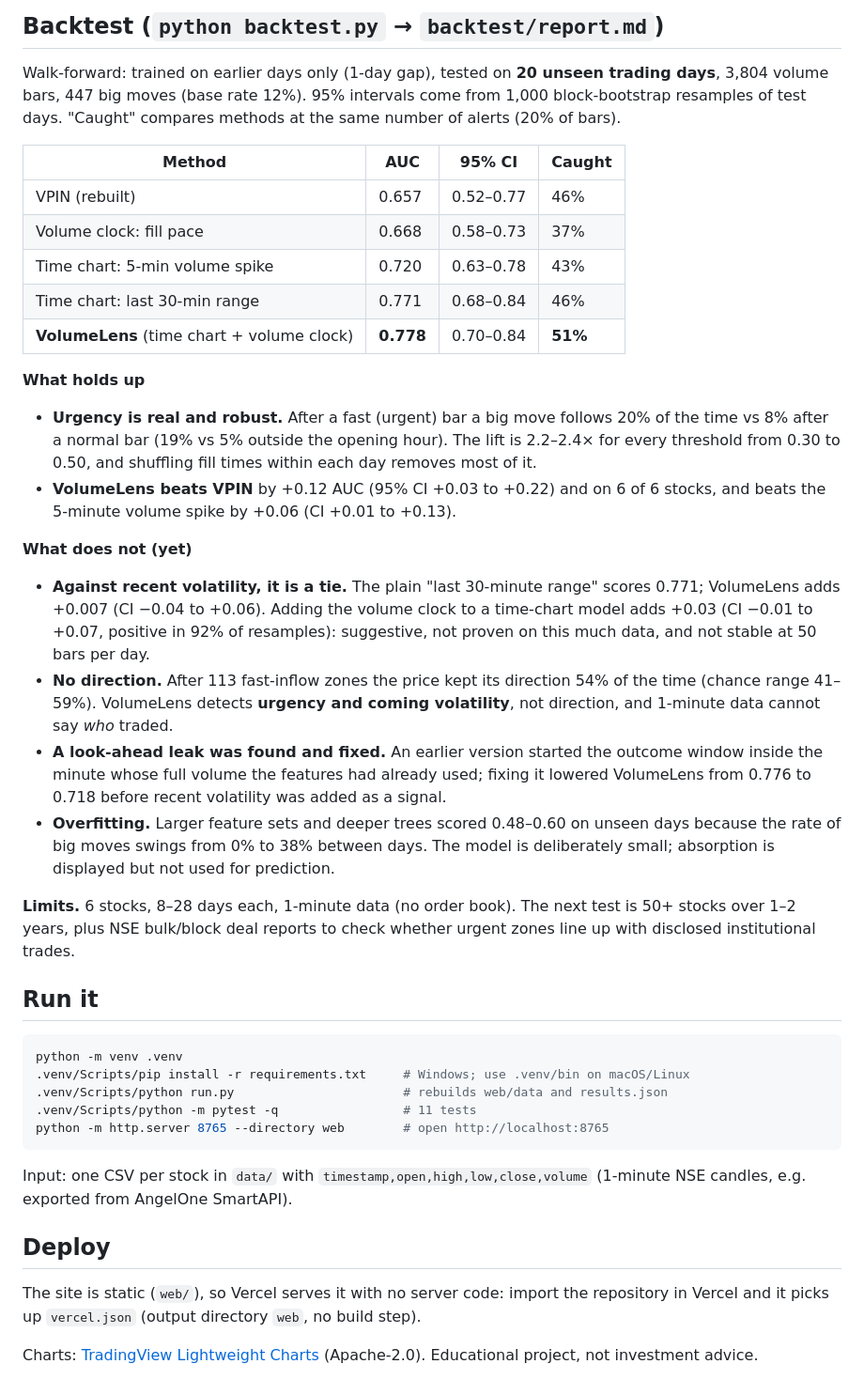
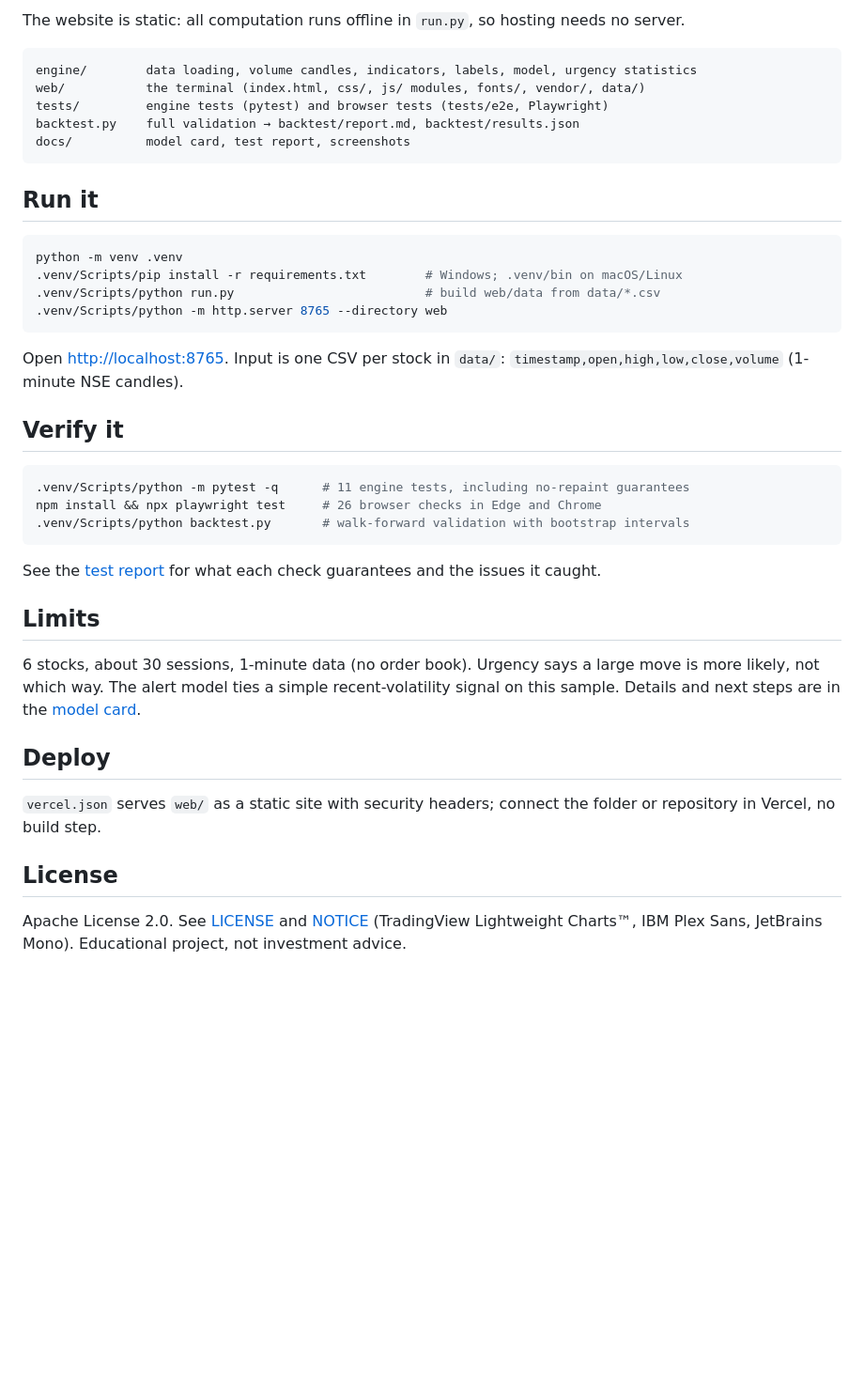
Before and after one commit to rhythmoflens007-byte/volumelens, a Markdown page: README.md, the part around one of its changes. Shown at 94% size. GitHub-like rendering; blank space fills up the shorter version.

````diff
--- a/README.md
+++ b/README.md
@@ -39,49 +48,48 @@ equal the bars completed by then.
 
-## Backtest (`python backtest.py` → `backtest/report.md`)
+The website is static: all computation runs offline in `run.py`, so hosting needs no server.
 
-Walk-forward: trained on earlier days only (1-day gap), tested on **20 unseen trading days**,
-3,804 volume bars, 447 big moves (base rate 12%). 95% intervals come from 1,000 block-bootstrap
-resamples of test days. "Caught" compares methods at the same number of alerts (20% of bars).
-
-| Method | AUC | 95% CI | Caught |
-|---|---|---|---|
-| VPIN (rebuilt) | 0.657 | 0.52–0.77 | 46% |
-| Volume clock: fill pace | 0.668 | 0.58–0.73 | 37% |
-| Time chart: 5-min volume spike | 0.720 | 0.63–0.78 | 43% |
-| Time chart: last 30-min range | 0.771 | 0.68–0.84 | 46% |
-| **VolumeLens** (time chart + volume clock) | **0.778** | 0.70–0.84 | **51%** |
-
-**What holds up**
-- **Urgency is real and robust.** After a fast (urgent) bar a big move follows 20% of the time vs 8% after a normal bar (19% vs 5% outside the opening hour). The lift is 2.2–2.4× for every threshold from 0.30 to 0.50, and shuffling fill times within each day removes most of it.
-- **VolumeLens beats VPIN** by +0.12 AUC (95% CI +0.03 to +0.22) and on 6 of 6 stocks, and beats the 5-minute volume spike by +0.06 (CI +0.01 to +0.13).
-
-**What does not (yet)**
-- **Against recent volatility, it is a tie.** The plain "last 30-minute range" scores 0.771; VolumeLens adds +0.007 (CI −0.04 to +0.06). Adding the volume clock to a time-chart model adds +0.03 (CI −0.01 to +0.07, positive in 92% of resamples): suggestive, not proven on this much data, and not stable at 50 bars per day.
-- **No direction.** After 113 fast-inflow zones the price kept its direction 54% of the time (chance range 41–59%). VolumeLens detects **urgency and coming volatility**, not direction, and 1-minute data cannot say *who* traded.
-- **A look-ahead leak was found and fixed.** An earlier version started the outcome window inside the minute whose full volume the features had already used; fixing it lowered VolumeLens from 0.776 to 0.718 before recent volatility was added as a signal.
-- **Overfitting.** Larger feature sets and deeper trees scored 0.48–0.60 on unseen days because the rate of big moves swings from 0% to 38% between days. The model is deliberately small; absorption is displayed but not used for prediction.
-
-**Limits.** 6 stocks, 8–28 days each, 1-minute data (no order book). The next test is 50+ stocks
-over 1–2 years, plus NSE bulk/block deal reports to check whether urgent zones line up with
-disclosed institutional trades.
+```
+engine/        data loading, volume candles, indicators, labels, model, urgency statistics
+web/           the terminal (index.html, css/, js/ modules, fonts/, vendor/, data/)
+tests/         engine tests (pytest) and browser tests (tests/e2e, Playwright)
+backtest.py    full validation → backtest/report.md, backtest/results.json
+docs/          model card, test report, screenshots
+```
 
 ## Run it
 
 ```bash
 python -m venv .venv
-.venv/Scripts/pip install -r requirements.txt     # Windows; use .venv/bin on macOS/Linux
-.venv/Scripts/python run.py                       # rebuilds web/data and results.json
-.venv/Scripts/python -m pytest -q                 # 11 tests
-python -m http.server 8765 --directory web        # open http://localhost:8765
+.venv/Scripts/pip install -r requirements.txt        # Windows; .venv/bin on macOS/Linux
+.venv/Scripts/python run.py                          # build web/data from data/*.csv
+.venv/Scripts/python -m http.server 8765 --directory web
 ```
 
-Input: one CSV per stock in `data/` with `timestamp,open,high,low,close,volume`
-(1-minute NSE candles, e.g. exported from AngelOne SmartAPI).
+Open <http://localhost:8765>. Input is one CSV per stock in `data/`:
+`timestamp,open,high,low,close,volume` (1-minute NSE candles).
+
+## Verify it
+
+```bash
+.venv/Scripts/python -m pytest -q      # 11 engine tests, including no-repaint guarantees
+npm install && npx playwright test     # 26 browser checks in Edge and Chrome
+.venv/Scripts/python backtest.py       # walk-forward validation with bootstrap intervals
+```
+
+See the [test report](docs/TEST_REPORT.md) for what each check guarantees and the issues it caught.
+
+## Limits
+
+6 stocks, about 30 sessions, 1-minute data (no order book). Urgency says a large move is more
+likely, not which way. The alert model ties a simple recent-volatility signal on this sample. Details
+and next steps are in the [model card](docs/MODEL_CARD.md).
 
 ## Deploy
 
-The site is static (`web/`), so Vercel serves it with no server code: import the repository
-in Vercel and it picks up `vercel.json` (output directory `web`, no build step).
+`vercel.json` serves `web/` as a static site with security headers; connect the folder or
+repository in Vercel, no build step.
 
-Charts: [TradingView Lightweight Charts](https://github.com/tradingview/lightweight-charts) (Apache-2.0).
-Educational project, not investment advice.
+## License
+
+Apache License 2.0. See [LICENSE](LICENSE) and [NOTICE](NOTICE) (TradingView Lightweight Charts™,
+IBM Plex Sans, JetBrains Mono). Educational project, not investment advice.
````
Also changed, not shown: other parts of README.md (+37 -28 lines), backtest/report.md (+2 -2 lines), docs/MODEL_CARD.md (added, +77 -0 lines), docs/TEST_REPORT.md (added, +56 -0 lines), docs/screenshot-dark.png (added), docs/screenshot-light.png (added), 4 other files.
